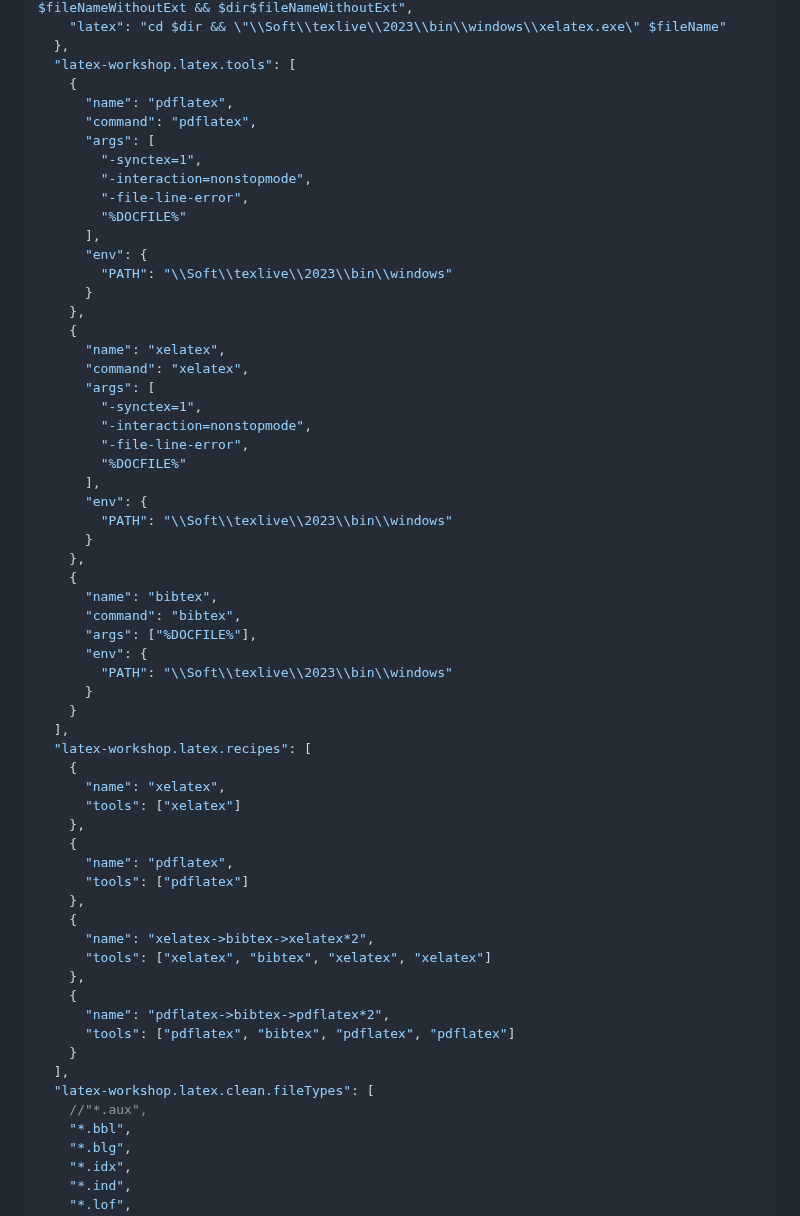
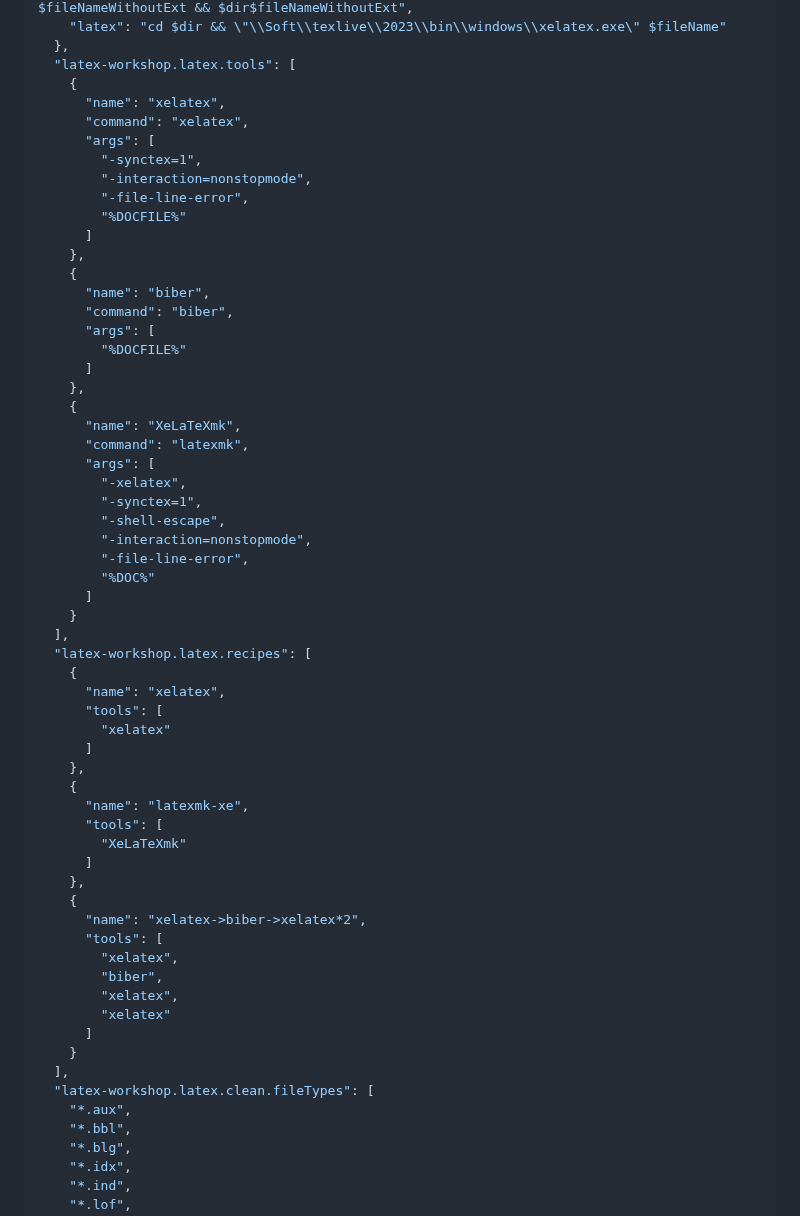
Before and after one commit to lyz127/VSCode-Portable, a Markdown page: README.md, the part around the change. Drawn GitHub-style.

```diff
--- a/README.md
+++ b/README.md
@@ -65,19 +65,6 @@ setings.json
   },
   "latex-workshop.latex.tools": [
     {
-      "name": "pdflatex",
-      "command": "pdflatex",
-      "args": [
-        "-synctex=1",
-        "-interaction=nonstopmode",
-        "-file-line-error",
-        "%DOCFILE%"
-      ],
-      "env": {
-        "PATH": "\\Soft\\texlive\\2023\\bin\\windows"
-      }
-    },
-    {
       "name": "xelatex",
       "command": "xelatex",
       "args": [
@@ -85,40 +72,53 @@ setings.json
         "-interaction=nonstopmode",
         "-file-line-error",
         "%DOCFILE%"
-      ],
-      "env": {
-        "PATH": "\\Soft\\texlive\\2023\\bin\\windows"
-      }
+      ]
     },
     {
-      "name": "bibtex",
-      "command": "bibtex",
-      "args": ["%DOCFILE%"],
-      "env": {
-        "PATH": "\\Soft\\texlive\\2023\\bin\\windows"
-      }
+      "name": "biber",
+      "command": "biber",
+      "args": [
+        "%DOCFILE%"
+      ]
+    },
+    {
+      "name": "XeLaTeXmk",
+      "command": "latexmk",
+      "args": [
+        "-xelatex",
+        "-synctex=1",
+        "-shell-escape",
+        "-interaction=nonstopmode",
+        "-file-line-error",
+        "%DOC%"
+      ]
     }
   ],
   "latex-workshop.latex.recipes": [
     {
       "name": "xelatex",
-      "tools": ["xelatex"]
+      "tools": [
+        "xelatex"
+      ]
     },
     {
-      "name": "pdflatex",
-      "tools": ["pdflatex"]
+      "name": "latexmk-xe",
+      "tools": [
+        "XeLaTeXmk"
+      ]
     },
     {
-      "name": "xelatex->bibtex->xelatex*2",
-      "tools": ["xelatex", "bibtex", "xelatex", "xelatex"]
-    },
-    {
-      "name": "pdflatex->bibtex->pdflatex*2",
-      "tools": ["pdflatex", "bibtex", "pdflatex", "pdflatex"]
+      "name": "xelatex->biber->xelatex*2",
+      "tools": [
+        "xelatex",
+        "biber",
+        "xelatex",
+        "xelatex"
+      ]
     }
   ],
   "latex-workshop.latex.clean.fileTypes": [
-    //"*.aux",
+    "*.aux",
     "*.bbl",
     "*.blg",
     "*.idx",
```
